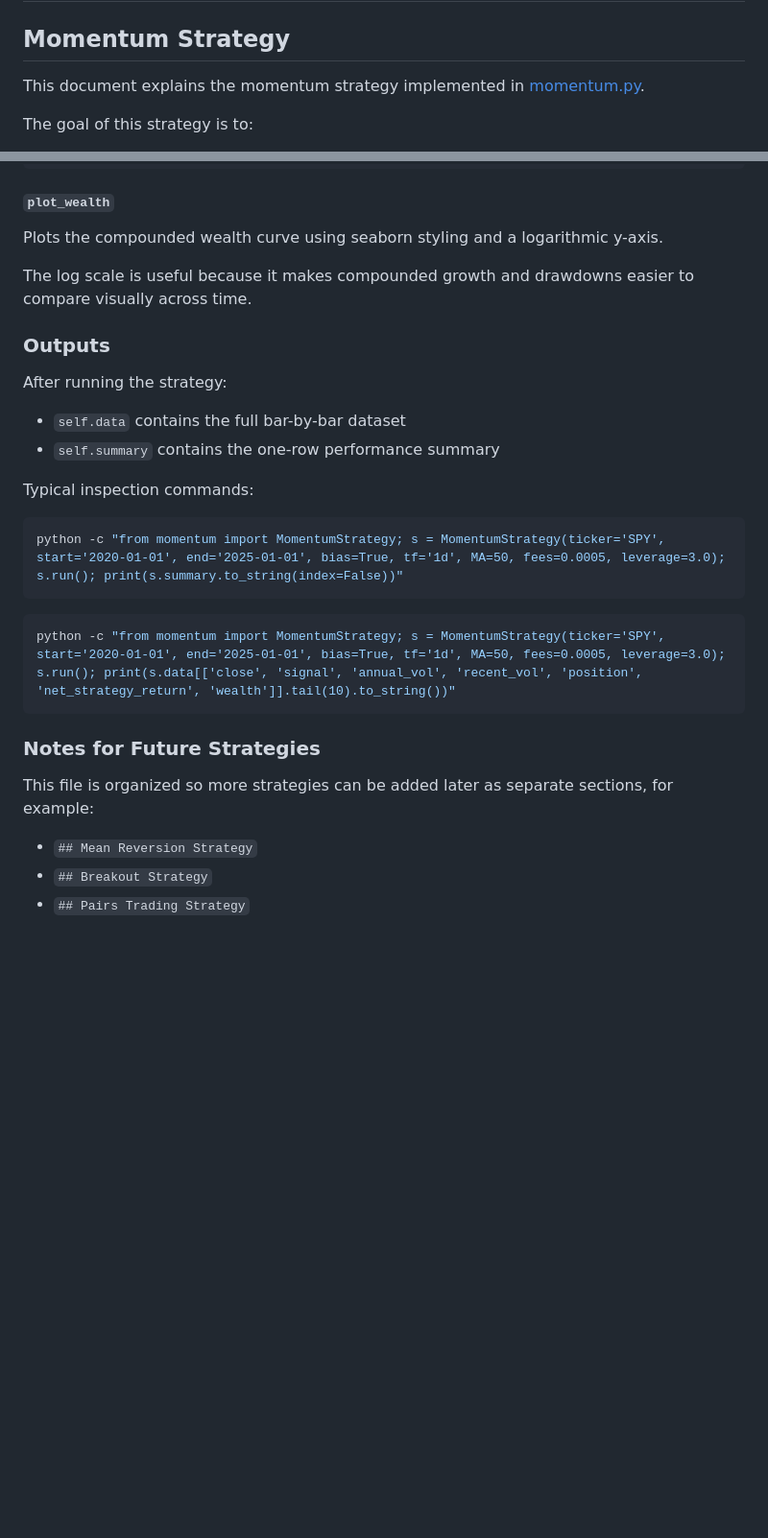
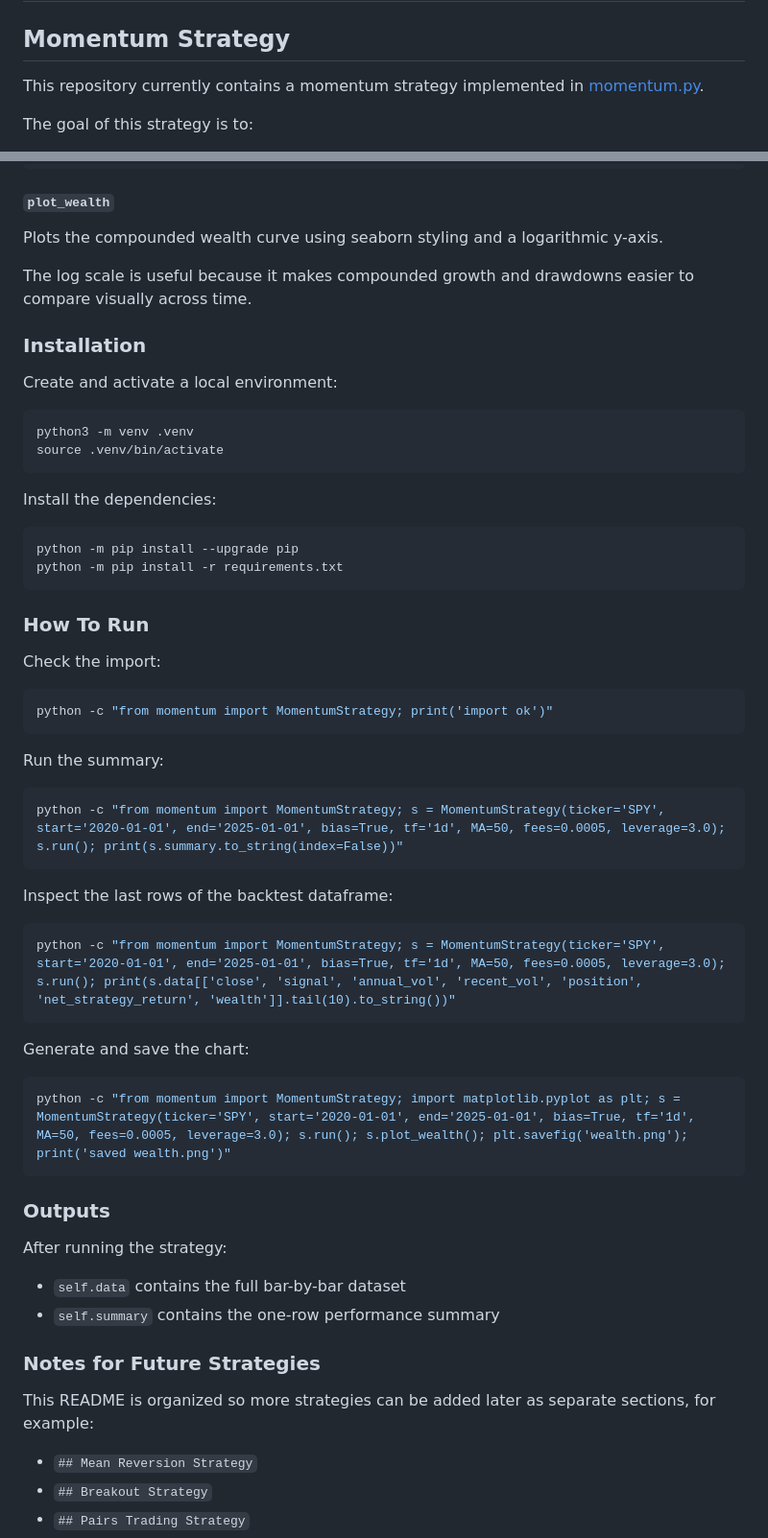
Before and after one commit to RomainFast121/simple_trading_strategy, a Markdown page: README.md, 2 parts joined by grey strips. Shown at 96% size. Drawn GitHub-style; blank space fills up the shorter version.

Commit message:
readme added

````diff
--- a/STRATEGIES.md
+++ b/README.md
@@ -2,7 +2,7 @@
 
 ## Momentum Strategy
 
-This document explains the momentum strategy implemented in [momentum.py](/Users/romain/Documents/Perso/projects/Tutorial/simple_strategy/momentum.py).
+This repository currently contains a momentum strategy implemented in [momentum.py](/Users/romain/Documents/Perso/projects/Tutorial/simple_strategy/momentum.py).
 
 The goal of this strategy is to:
 - download historical price data from Yahoo Finance
@@ -158,6 +158,48 @@ Plots the compounded wealth curve using seaborn styling and a logarithmic y-axis
 
 The log scale is useful because it makes compounded growth and drawdowns easier to compare visually across time.
 
+### Installation
+
+Create and activate a local environment:
+
+```bash
+python3 -m venv .venv
+source .venv/bin/activate
+```
+
+Install the dependencies:
+
+```bash
+python -m pip install --upgrade pip
+python -m pip install -r requirements.txt
+```
+
+### How To Run
+
+Check the import:
+
+```bash
+python -c "from momentum import MomentumStrategy; print('import ok')"
+```
+
+Run the summary:
+
+```bash
+python -c "from momentum import MomentumStrategy; s = MomentumStrategy(ticker='SPY', start='2020-01-01', end='2025-01-01', bias=True, tf='1d', MA=50, fees=0.0005, leverage=3.0); s.run(); print(s.summary.to_string(index=False))"
+```
+
+Inspect the last rows of the backtest dataframe:
+
+```bash
+python -c "from momentum import MomentumStrategy; s = MomentumStrategy(ticker='SPY', start='2020-01-01', end='2025-01-01', bias=True, tf='1d', MA=50, fees=0.0005, leverage=3.0); s.run(); print(s.data[['close', 'signal', 'annual_vol', 'recent_vol', 'position', 'net_strategy_return', 'wealth']].tail(10).to_string())"
+```
+
+Generate and save the chart:
+
+```bash
+python -c "from momentum import MomentumStrategy; import matplotlib.pyplot as plt; s = MomentumStrategy(ticker='SPY', start='2020-01-01', end='2025-01-01', bias=True, tf='1d', MA=50, fees=0.0005, leverage=3.0); s.run(); s.plot_wealth(); plt.savefig('wealth.png'); print('saved wealth.png')"
+```
+
 ### Outputs
 
 After running the strategy:
@@ -165,19 +207,9 @@ After running the strategy:
 - `self.data` contains the full bar-by-bar dataset
 - `self.summary` contains the one-row performance summary
 
-Typical inspection commands:
-
-```bash
-python -c "from momentum import MomentumStrategy; s = MomentumStrategy(ticker='SPY', start='2020-01-01', end='2025-01-01', bias=True, tf='1d', MA=50, fees=0.0005, leverage=3.0); s.run(); print(s.summary.to_string(index=False))"
-```
-
-```bash
-python -c "from momentum import MomentumStrategy; s = MomentumStrategy(ticker='SPY', start='2020-01-01', end='2025-01-01', bias=True, tf='1d', MA=50, fees=0.0005, leverage=3.0); s.run(); print(s.data[['close', 'signal', 'annual_vol', 'recent_vol', 'position', 'net_strategy_return', 'wealth']].tail(10).to_string())"
-```
-
 ### Notes for Future Strategies
 
-This file is organized so more strategies can be added later as separate sections, for example:
+This README is organized so more strategies can be added later as separate sections, for example:
 
 - `## Mean Reversion Strategy`
 - `## Breakout Strategy`
````
